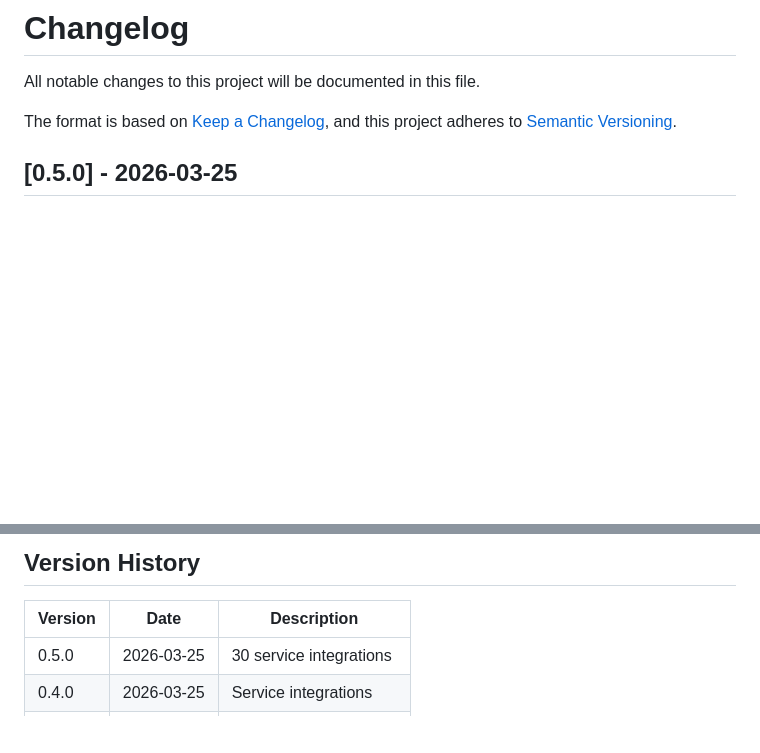
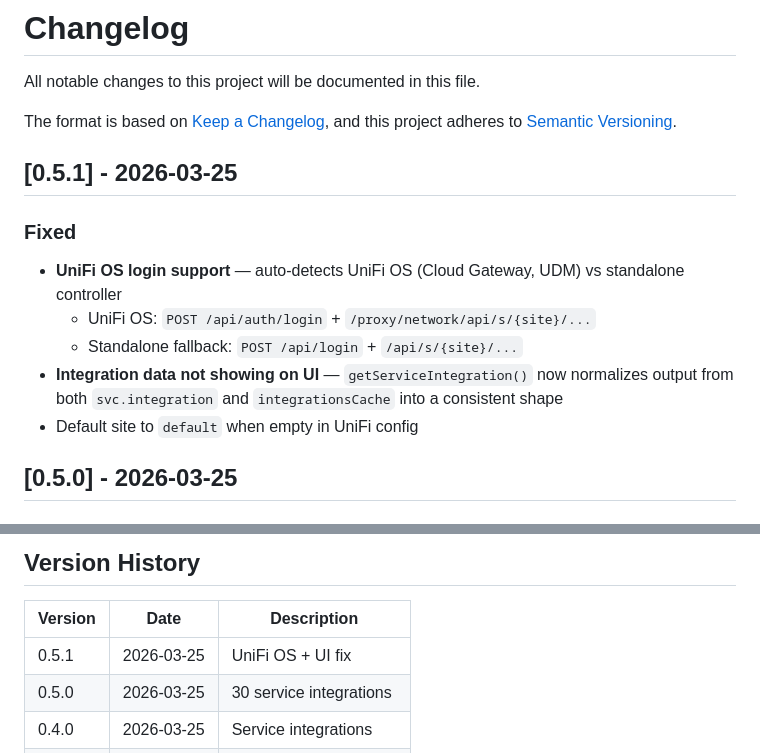
Before and after one commit to Liionboy/homedash, a Markdown page: CHANGELOG.md, 2 parts joined by grey strips. GitHub-like rendering; blank space fills up the shorter version.

Commit message:
docs: update CHANGELOG for v0.5.1

```diff
--- a/CHANGELOG.md
+++ b/CHANGELOG.md
@@ -4,6 +4,16 @@ All notable changes to this project will be documented in this file.
 
 The format is based on [Keep a Changelog](https://keepachangelog.com/en/1.1.0/),
 and this project adheres to [Semantic Versioning](https://semver.org/spec/v2.0.0.html).
+
+## [0.5.1] - 2026-03-25
+
+### Fixed
+- **UniFi OS login support** — auto-detects UniFi OS (Cloud Gateway, UDM) vs standalone controller
+  - UniFi OS: `POST /api/auth/login` + `/proxy/network/api/s/{site}/...`
+  - Standalone fallback: `POST /api/login` + `/api/s/{site}/...`
+- **Integration data not showing on UI** — `getServiceIntegration()` now normalizes output from both
+  `svc.integration` and `integrationsCache` into a consistent shape
+- Default site to `default` when empty in UniFi config
 
 ## [0.5.0] - 2026-03-25
 
@@ -101,6 +111,7 @@ and this project adheres to [Semantic Versioning](https://semver.org/spec/v2.0.0
 
 | Version | Date       | Description              |
 |---------|------------|--------------------------|
+| 0.5.1   | 2026-03-25 | UniFi OS + UI fix        |
 | 0.5.0   | 2026-03-25 | 30 service integrations  |
 | 0.4.0   | 2026-03-25 | Service integrations     |
 | 0.3.0   | 2026-03-24 | Homepage-style UI v2     |
```
